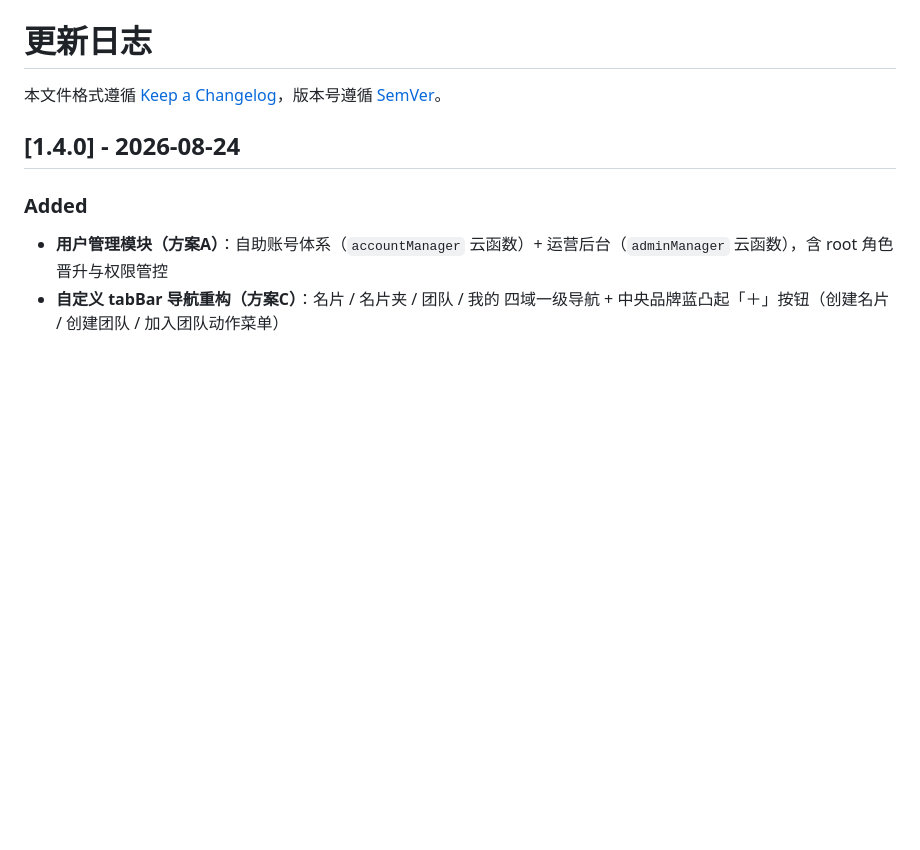
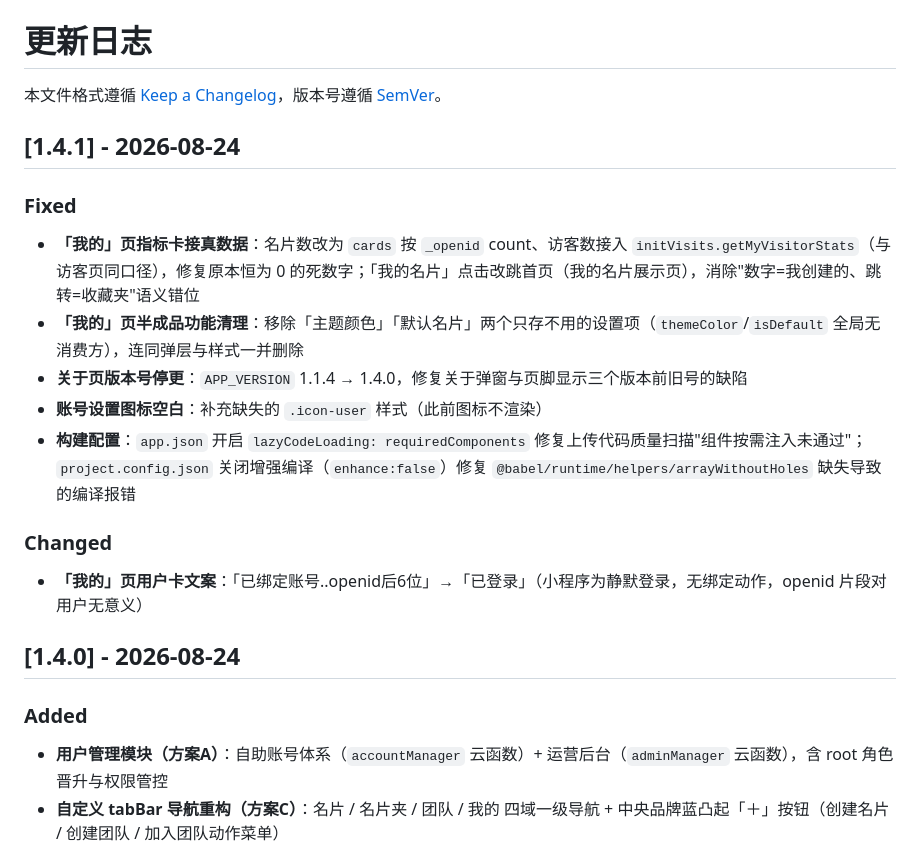
Before and after one commit to jefferyf66/Ncard, a Markdown page: CHANGELOG.md, the part around the change. Drawn GitHub-style; blank space fills up the shorter version.

Commit message:
docs: 补充 v1.4.1 更新日志与版本历史（构建修复 + 我的页优化收尾）

```diff
--- a/CHANGELOG.md
+++ b/CHANGELOG.md
@@ -1,6 +1,18 @@
 # 更新日志
 
 本文件格式遵循 [Keep a Changelog](https://keepachangelog.com/zh-CN/1.0.0/)，版本号遵循 [SemVer](https://semver.org/lang/zh-CN/)。
+
+## [1.4.1] - 2026-08-24
+
+### Fixed
+- **「我的」页指标卡接真数据**：名片数改为 `cards` 按 `_openid` count、访客数接入 `initVisits.getMyVisitorStats`（与访客页同口径），修复原本恒为 0 的死数字；「我的名片」点击改跳首页（我的名片展示页），消除"数字=我创建的、跳转=收藏夹"语义错位
+- **「我的」页半成品功能清理**：移除「主题颜色」「默认名片」两个只存不用的设置项（`themeColor`/`isDefault` 全局无消费方），连同弹层与样式一并删除
+- **关于页版本号停更**：`APP_VERSION` 1.1.4 → 1.4.0，修复关于弹窗与页脚显示三个版本前旧号的缺陷
+- **账号设置图标空白**：补充缺失的 `.icon-user` 样式（此前图标不渲染）
+- **构建配置**：`app.json` 开启 `lazyCodeLoading: requiredComponents` 修复上传代码质量扫描"组件按需注入未通过"；`project.config.json` 关闭增强编译（`enhance:false`）修复 `@babel/runtime/helpers/arrayWithoutHoles` 缺失导致的编译报错
+
+### Changed
+- **「我的」页用户卡文案**：「已绑定账号..openid后6位」→「已登录」（小程序为静默登录，无绑定动作，openid 片段对用户无意义）
 
 ## [1.4.0] - 2026-08-24
 
```
Also changed, not shown: README.md (+7 -0 lines).
